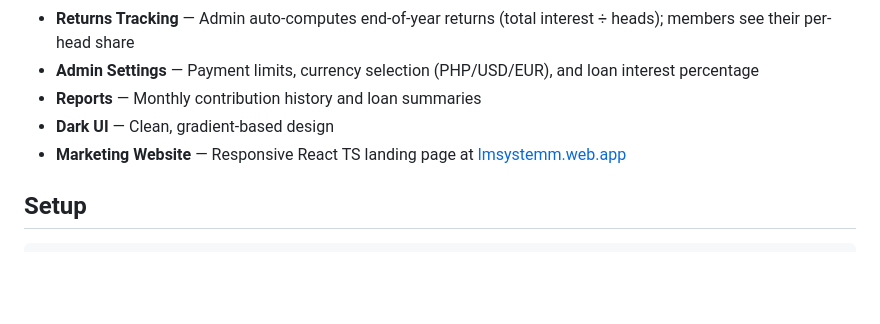
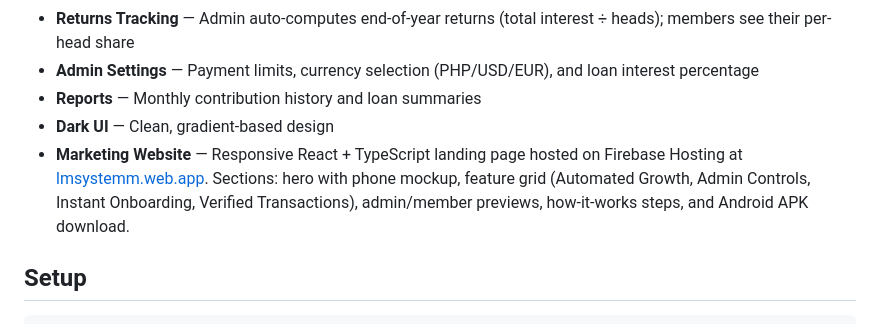
Before and after one commit to Daymrens/LendWUs, a Markdown page: README.md, the part around the change. Rendered like a GitHub page; blank space fills up the shorter version.

Commit message:
Expand website description in README

```diff
--- a/README.md
+++ b/README.md
@@ -14,7 +14,7 @@ A family circle sinking fund (paluwagan) app: group savings, loans, and returns
 - **Admin Settings** — Payment limits, currency selection (PHP/USD/EUR), and loan interest percentage
 - **Reports** — Monthly contribution history and loan summaries
 - **Dark UI** — Clean, gradient-based design
-- **Marketing Website** — Responsive React TS landing page at [lmsystemm.web.app](https://lmsystemm.web.app)
+- **Marketing Website** — Responsive React + TypeScript landing page hosted on Firebase Hosting at [lmsystemm.web.app](https://lmsystemm.web.app). Sections: hero with phone mockup, feature grid (Automated Growth, Admin Controls, Instant Onboarding, Verified Transactions), admin/member previews, how-it-works steps, and Android APK download.
 
 ## Setup
 
```
